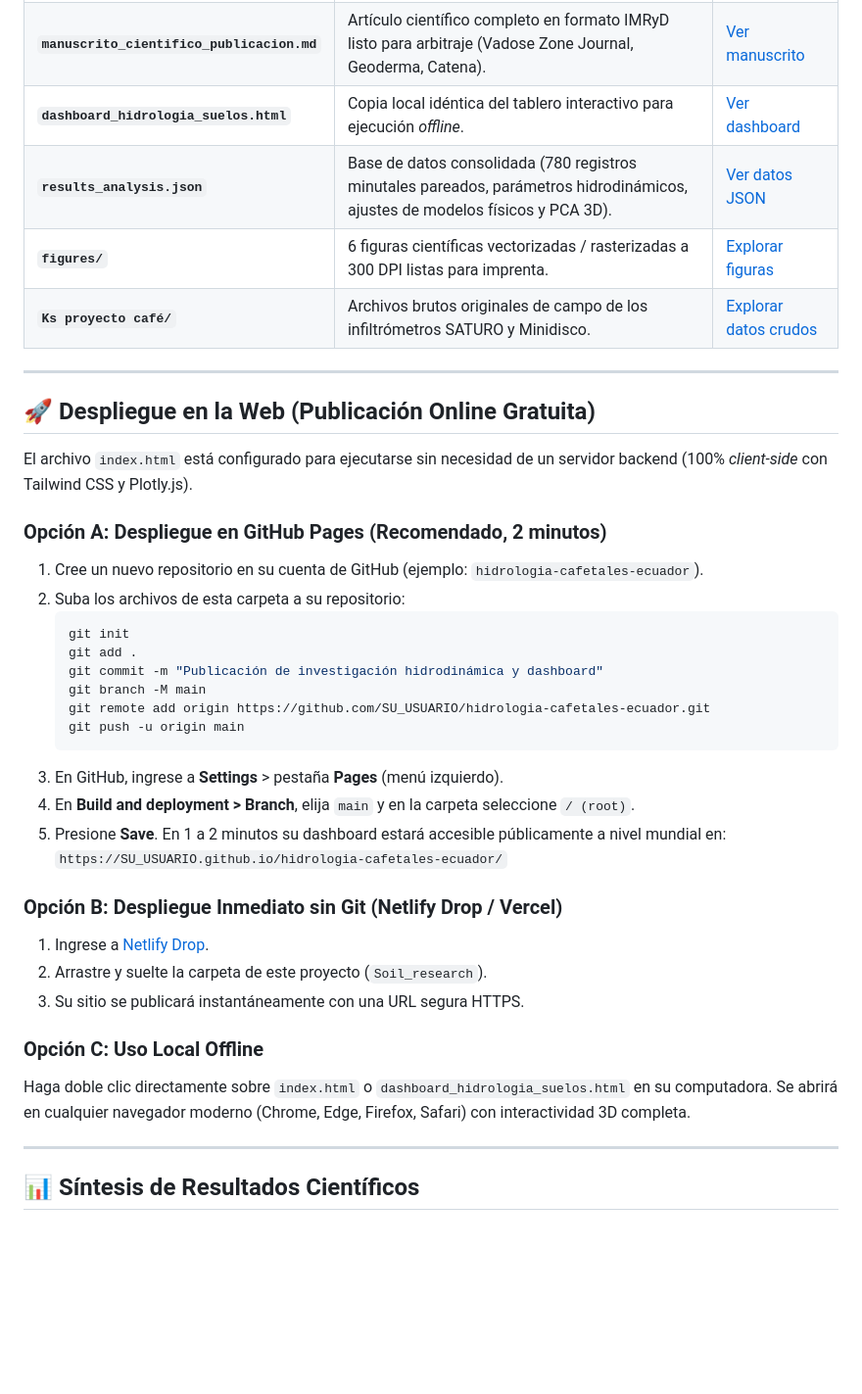
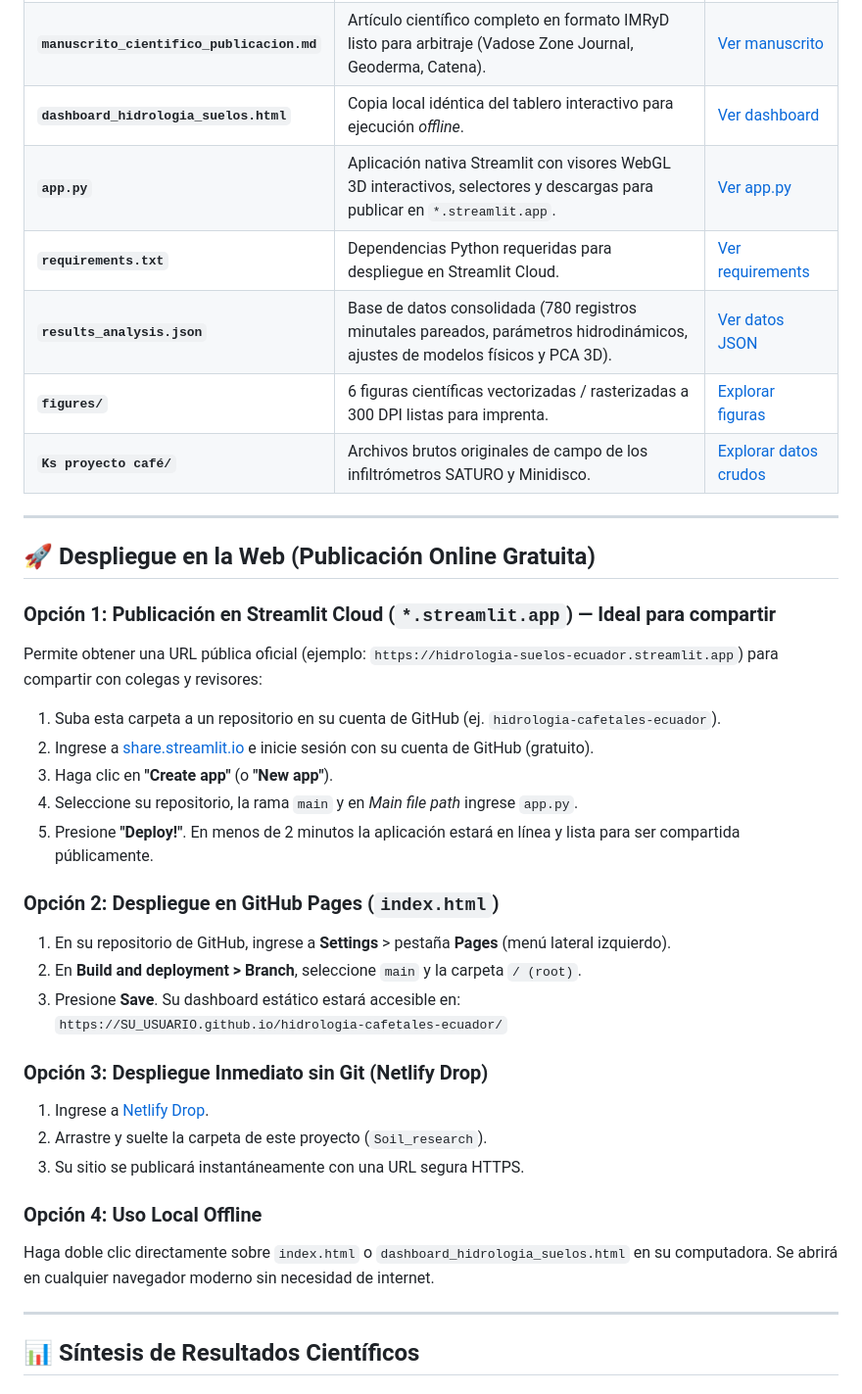
Before and after one commit to cguillermo79/soil_research, a Markdown page: README.md, the part around the change. Shown at 98% size. Drawn GitHub-style; blank space fills up the shorter version.

Commit message:
Actualizar README.md con guía de despliegue en streamlit.app

````diff
--- a/README.md
+++ b/README.md
@@ -17,6 +17,8 @@ Repositorio oficial de datos, modelos hidrodinámicos, figuras de alta resoluci
 | **`index.html`** | Tablero interactivo principal (Landing page para GitHub Pages / Hosting Web). Estilo editorial sobrio, visores WebGL 3D y 7 módulos de análisis. | [Ver archivo](index.html) |
 | **`manuscrito_cientifico_publicacion.md`** | Artículo científico completo en formato IMRyD listo para arbitraje (Vadose Zone Journal, Geoderma, Catena). | [Ver manuscrito](manuscrito_cientifico_publicacion.md) |
 | **`dashboard_hidrologia_suelos.html`** | Copia local idéntica del tablero interactivo para ejecución *offline*. | [Ver dashboard](dashboard_hidrologia_suelos.html) |
+| **`app.py`** | Aplicación nativa Streamlit con visores WebGL 3D interactivos, selectores y descargas para publicar en `*.streamlit.app`. | [Ver app.py](app.py) |
+| **`requirements.txt`** | Dependencias Python requeridas para despliegue en Streamlit Cloud. | [Ver requirements](requirements.txt) |
 | **`results_analysis.json`** | Base de datos consolidada (780 registros minutales pareados, parámetros hidrodinámicos, ajustes de modelos físicos y PCA 3D). | [Ver datos JSON](results_analysis.json) |
 | **`figures/`** | 6 figuras científicas vectorizadas / rasterizadas a 300 DPI listas para imprenta. | [Explorar figuras](figures/) |
 | **`Ks proyecto café/`** | Archivos brutos originales de campo de los infiltrómetros SATURO y Minidisco. | [Explorar datos crudos](Ks%20proyecto%20café/) |
@@ -25,31 +27,27 @@ Repositorio oficial de datos, modelos hidrodinámicos, figuras de alta resoluci
 
 ## 🚀 Despliegue en la Web (Publicación Online Gratuita)
 
-El archivo `index.html` está configurado para ejecutarse sin necesidad de un servidor backend (100% *client-side* con Tailwind CSS y Plotly.js).
+### Opción 1: Publicación en Streamlit Cloud (`*.streamlit.app`) — Ideal para compartir
+Permite obtener una URL pública oficial (ejemplo: `https://hidrologia-suelos-ecuador.streamlit.app`) para compartir con colegas y revisores:
+1. Suba esta carpeta a un repositorio en su cuenta de GitHub (ej. `hidrologia-cafetales-ecuador`).
+2. Ingrese a [share.streamlit.io](https://share.streamlit.io) e inicie sesión con su cuenta de GitHub (gratuito).
+3. Haga clic en **"Create app"** (o **"New app"**).
+4. Seleccione su repositorio, la rama `main` y en *Main file path* ingrese `app.py`.
+5. Presione **"Deploy!"**. En menos de 2 minutos la aplicación estará en línea y lista para ser compartida públicamente.
 
-### Opción A: Despliegue en GitHub Pages (Recomendado, 2 minutos)
-1. Cree un nuevo repositorio en su cuenta de GitHub (ejemplo: `hidrologia-cafetales-ecuador`).
-2. Suba los archivos de esta carpeta a su repositorio:
-   ```bash
-   git init
-   git add .
-   git commit -m "Publicación de investigación hidrodinámica y dashboard"
-   git branch -M main
-   git remote add origin https://github.com/SU_USUARIO/hidrologia-cafetales-ecuador.git
-   git push -u origin main
-   ```
-3. En GitHub, ingrese a **Settings** > pestaña **Pages** (menú izquierdo).
-4. En **Build and deployment > Branch**, elija `main` y en la carpeta seleccione `/ (root)`.
-5. Presione **Save**. En 1 a 2 minutos su dashboard estará accesible públicamente a nivel mundial en:
+### Opción 2: Despliegue en GitHub Pages (`index.html`)
+1. En su repositorio de GitHub, ingrese a **Settings** > pestaña **Pages** (menú lateral izquierdo).
+2. En **Build and deployment > Branch**, seleccione `main` y la carpeta `/ (root)`.
+3. Presione **Save**. Su dashboard estático estará accesible en:
    `https://SU_USUARIO.github.io/hidrologia-cafetales-ecuador/`
 
-### Opción B: Despliegue Inmediato sin Git (Netlify Drop / Vercel)
+### Opción 3: Despliegue Inmediato sin Git (Netlify Drop)
 1. Ingrese a [Netlify Drop](https://app.netlify.com/drop).
 2. Arrastre y suelte la carpeta de este proyecto (`Soil_research`).
 3. Su sitio se publicará instantáneamente con una URL segura HTTPS.
 
-### Opción C: Uso Local Offline
-Haga doble clic directamente sobre `index.html` o `dashboard_hidrologia_suelos.html` en su computadora. Se abrirá en cualquier navegador moderno (Chrome, Edge, Firefox, Safari) con interactividad 3D completa.
+### Opción 4: Uso Local Offline
+Haga doble clic directamente sobre `index.html` o `dashboard_hidrologia_suelos.html` en su computadora. Se abrirá en cualquier navegador moderno sin necesidad de internet.
 
 ---
 
````
